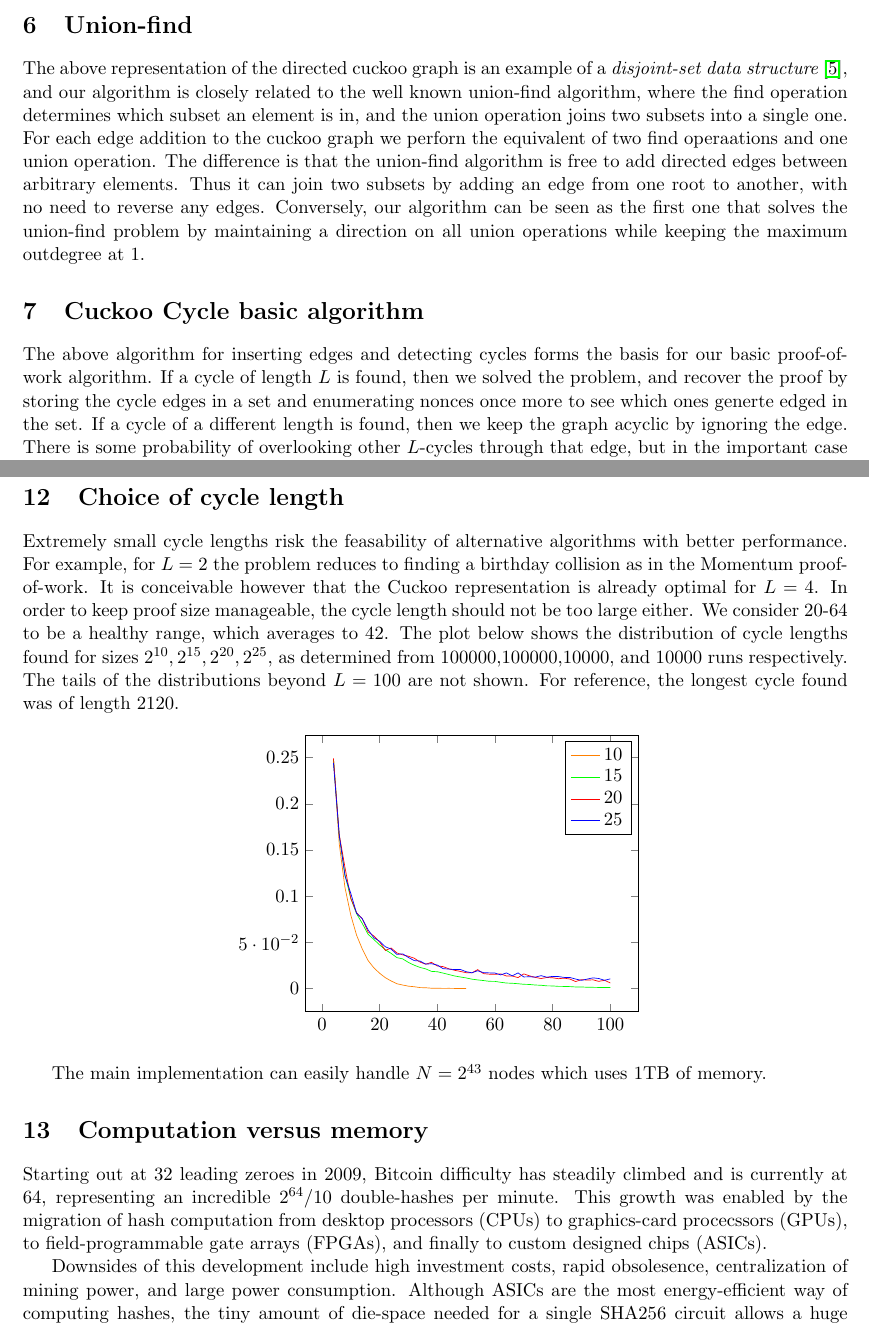
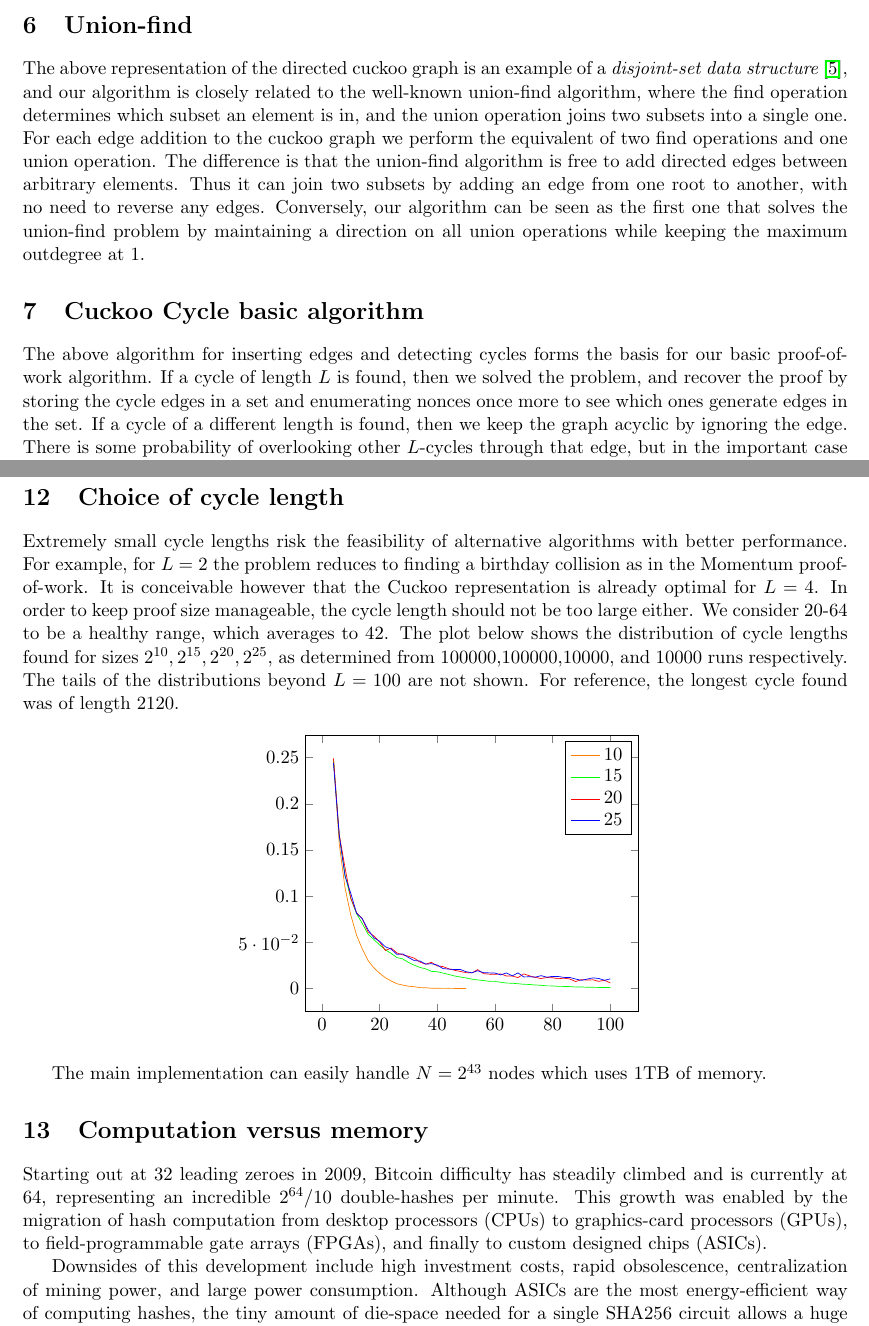
Before and after one commit to tromp/cuckoo, a LaTeX paper (cuckoo.tex): two parts of pages 3 and 7 of 8, joined at a grey line, cut so that both start at the same text. Compiled offline with pdfLaTeX.

Commit message:
Fixed some typos in the paper

```diff
--- a/cuckoo.tex
+++ b/cuckoo.tex
@@ -213,10 +213,10 @@ In the diagram, the paths first join at $2$, and the cycle length is computed as
 \section{Union-find}
 The above representation of the directed cuckoo graph is an example of
 a {\em disjoint-set data structure}~\cite{wikidsds2014}, and our algorithm is
-closely related to the well known union-find algorithm, where the find operation
+closely related to the well-known union-find algorithm, where the find operation
 determines which subset an element is in, and the union operation joins two subsets
-into a single one. For each edge addition to the cuckoo graph we perforn the equivalent
-of two find operaations and one union operation.
+into a single one. For each edge addition to the cuckoo graph we perform the equivalent
+of two find operations and one union operation.
 The difference is that the union-find algorithm is free to add
 directed edges between arbitrary elements. Thus it can join two subsets by adding an edge
 from one root to another, with no need to reverse any edges. Conversely, our algorithm
@@ -228,7 +228,7 @@ The above algorithm for inserting edges and detecting cycles forms the basis
 for our basic proof-of-work algorithm.
 If a cycle of length $L$ is found, then we solved the problem, and recover the proof
 by storing the cycle edges in a set and enumerating nonces once more to see which ones
-generte edged in the set.
+generate edges in the set.
 If a cycle of a different length is found, then we keep the graph acyclic by ignoring the edge.
 There is some probability of overlooking other $L$-cycles
 through that edge, but in the important case of having few cycles
@@ -509,7 +509,7 @@ To be expanded...
 \end{center}
 
 \section{Choice of cycle length}
-Extremely small cycle lengths risk the feasability of alternative algorithms with better performance.
+Extremely small cycle lengths risk the feasibility of alternative algorithms with better performance.
 For example, for $L=2$ the problem reduces to finding a birthday collision
 as in the Momentum proof-of-work.
 It is conceivable however that the Cuckoo representation is already optimal for $L=4$.
@@ -585,12 +585,12 @@ Starting out at 32 leading zeroes in 2009, Bitcoin difficulty
 has steadily climbed and is currently
 at 64, representing an incredible $2^{64}/10$ double-hashes per minute.
 This growth was enabled by the migration of hash computation from
-desktop processors (CPUs) to graphics-card procecssors (GPUs),
+desktop processors (CPUs) to graphics-card processors (GPUs),
 to field-programmable gate arrays (FPGAs), and finally to custom designed
 chips (ASICs).
 
 Downsides of this development include high investment costs, rapid
-obsolesence, centralization of mining power, and large power consumption.
+obsolescence, centralization of mining power, and large power consumption.
 Although ASICs are the most energy-efficient way of computing hashes,
 the tiny amount of die-space needed for a single SHA256 circuit allows
 a huge number of them (e.g. 1440 on KnC's Neptune) to be crammed onto a
```
Also changed, not shown: cuckoo.tex (30 more changed lines).
